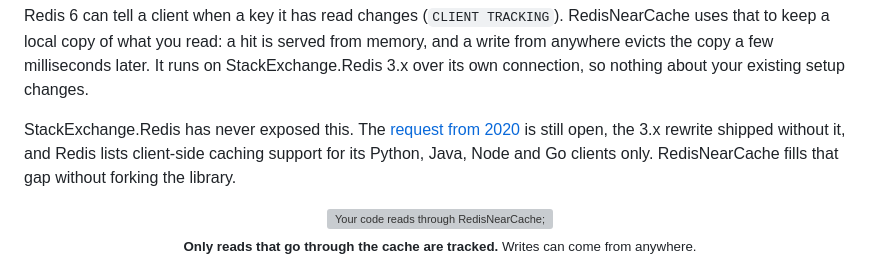
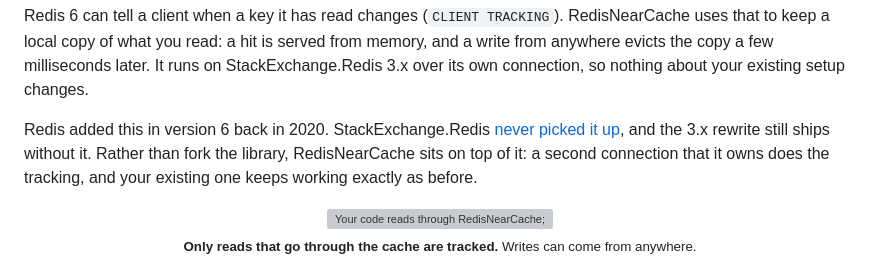
Before and after one commit to magna-nz/redis-near-cache, a Markdown page: README.md, the part around the change. Drawn GitHub-style; grey boxes are pictures that could not be loaded.

Commit message:
README: why it exists, option B
Co-Authored-By: Claude Fable 5.1 <noreply@anthropic.com>

```diff
--- a/README.md
+++ b/README.md
@@ -19,9 +19,9 @@ keep a local copy of what you read: a hit is served from memory, and a write fro
 few milliseconds later. It runs on StackExchange.Redis 3.x over its own connection, so nothing about your
 existing setup changes.
 
-StackExchange.Redis has never exposed this. The [request from 2020](https://github.com/StackExchange/StackExchange.Redis/issues/1461)
-is still open, the 3.x rewrite shipped without it, and Redis lists client-side caching support for its
-Python, Java, Node and Go clients only. RedisNearCache fills that gap without forking the library.
+Redis added this in version 6 back in 2020. StackExchange.Redis [never picked it up](https://github.com/StackExchange/StackExchange.Redis/issues/1461),
+and the 3.x rewrite still ships without it. Rather than fork the library, RedisNearCache sits on top of it: a
+second connection that it owns does the tracking, and your existing one keeps working exactly as before.
 
 <div align="center">
   <img src="docs/architecture-diagram.svg" alt="Your code reads through RedisNearCache; misses go over a tracked private connection; Redis pushes invalidations to a private subscriber connection which evicts the local copy" width="820" />
```
